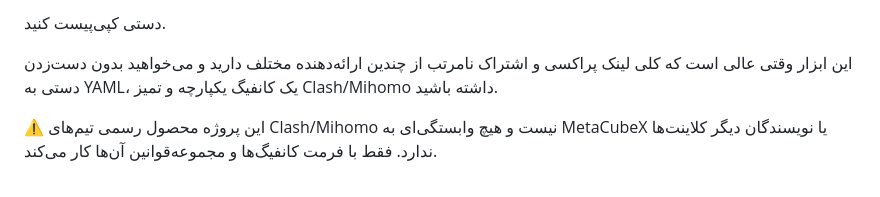
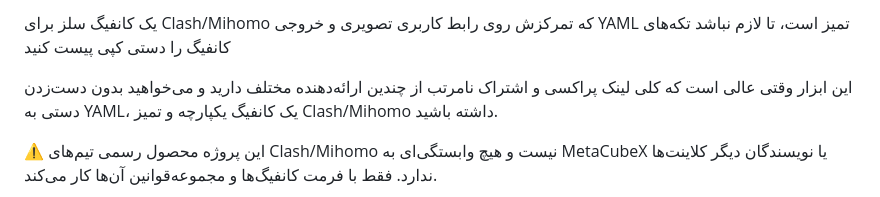
Before and after one commit to dreamboxone/dreamboxone.github.io, a Markdown page: README.md, the part around the change. GitHub-like rendering.

```diff
--- a/README.md
+++ b/README.md
@@ -1,4 +1,4 @@
-دستی کپی‌پیست کنید.
+یک کانفیگ سلز برای Clash/Mihomo که تمرکزش روی رابط کاربری تصویری و خروجی YAML تمیز است، تا لازم نباشد تکه‌های کانفیگ را دستی کپی پیست کنید
 
 این ابزار وقتی عالی است که کلی لینک پراکسی و اشتراک نامرتب از چندین ارائه‌دهنده مختلف دارید و می‌خواهید بدون دست‌زدن دستی به YAML، یک کانفیگ یکپارچه و تمیز Clash/Mihomo داشته باشید.
 
```
